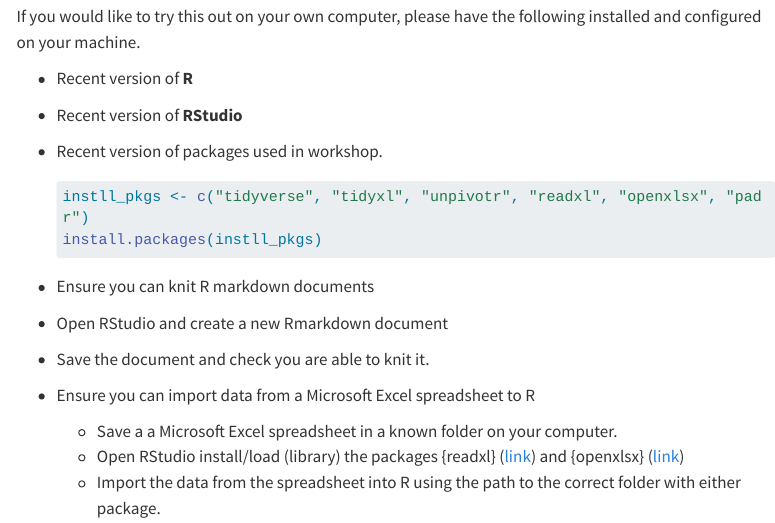
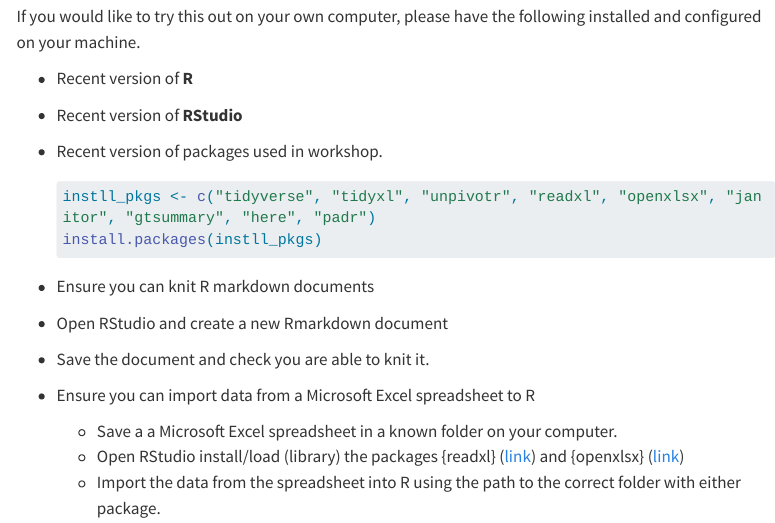
Before and after one commit to jadeynryan/parameterized-quarto-workshop, a Quarto document (index.qmd): the page in a window 1100 px wide, from 1100 px down. Rendered offline with R 4.5, knitr and Pandoc in place of Quarto, with nearby package versions; menus at the side of the page are left out; long lines of code are wrapped.

Commit message:
updated index webpage to include all of Shannon packages

````diff
--- a/index.qmd
+++ b/index.qmd
@@ -69,7 +69,7 @@
 -   Recent version of packages used in workshop.
 
     ``` r
-    instll_pkgs <- c("tidyverse", "tidyxl", "unpivotr", "readxl", "openxlsx", "padr")
+    instll_pkgs <- c("tidyverse", "tidyxl", "unpivotr", "readxl", "openxlsx", "janitor", "gtsummary", "here", "padr")
     install.packages(instll_pkgs)
     ```
 -   Ensure you can knit R markdown documents
````
Also changed, not shown: docs/search.json, 5 other files.
